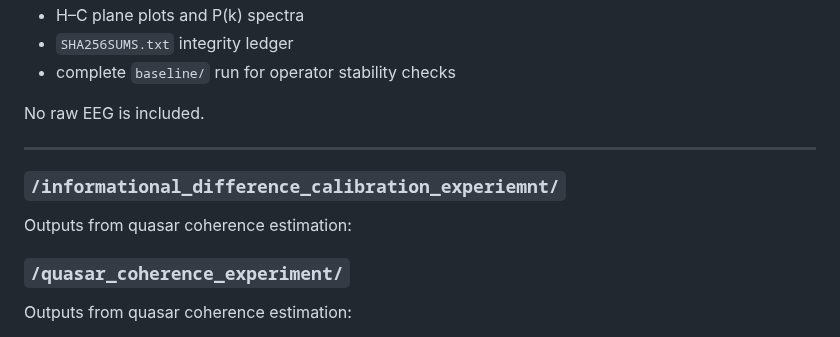
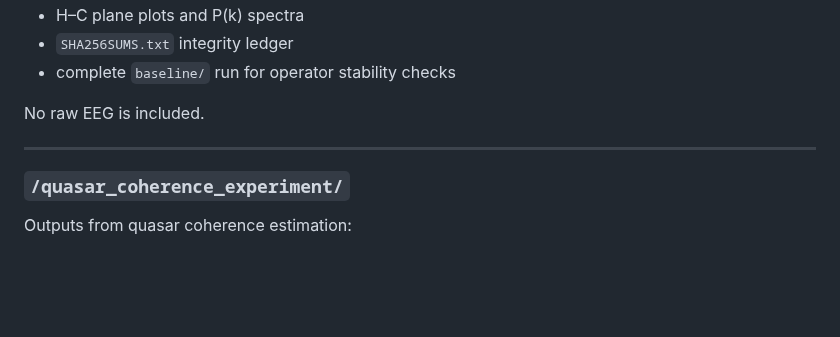
Before and after one commit to stuart-hiles/UIF, a Markdown page: output/README.md, the part around the change. Rendered like a GitHub page; blank space fills up the shorter version.

```diff
--- a/output/README.md
+++ b/output/README.md
@@ -43,9 +43,6 @@ Outputs from the EEG coherence analysis pipeline:
 No raw EEG is included.
 
 ---
-
-### `/informational_difference_calibration_experiemnt/`
-Outputs from quasar coherence estimation:
 
 ### `/quasar_coherence_experiment/`
 Outputs from quasar coherence estimation:
```
